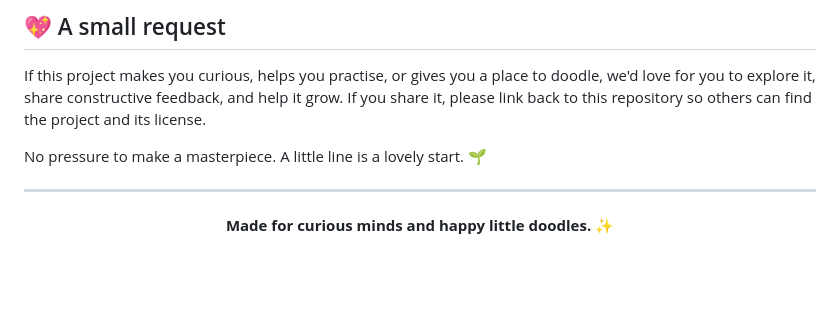
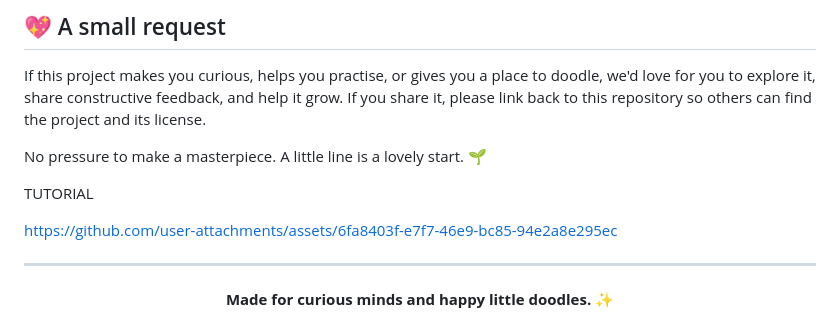
Before and after one commit to bleedpink/Sketch-Ink-Studio, a Markdown page: README.md, the part around the change. Drawn GitHub-style; blank space fills up the shorter version.

Commit message:
Add tutorial section to README
Added a tutorial section with a link to resources.

```diff
--- a/README.md
+++ b/README.md
@@ -156,6 +156,13 @@ If this project makes you curious, helps you practise, or gives you a place to d
 
 No pressure to make a masterpiece. A little line is a lovely start. 🌱
 
+
+TUTORIAL
+
+
+https://github.com/user-attachments/assets/6fa8403f-e7f7-46e9-bc85-94e2a8e295ec
+
+
 ---
 
 <div align="center">
```
